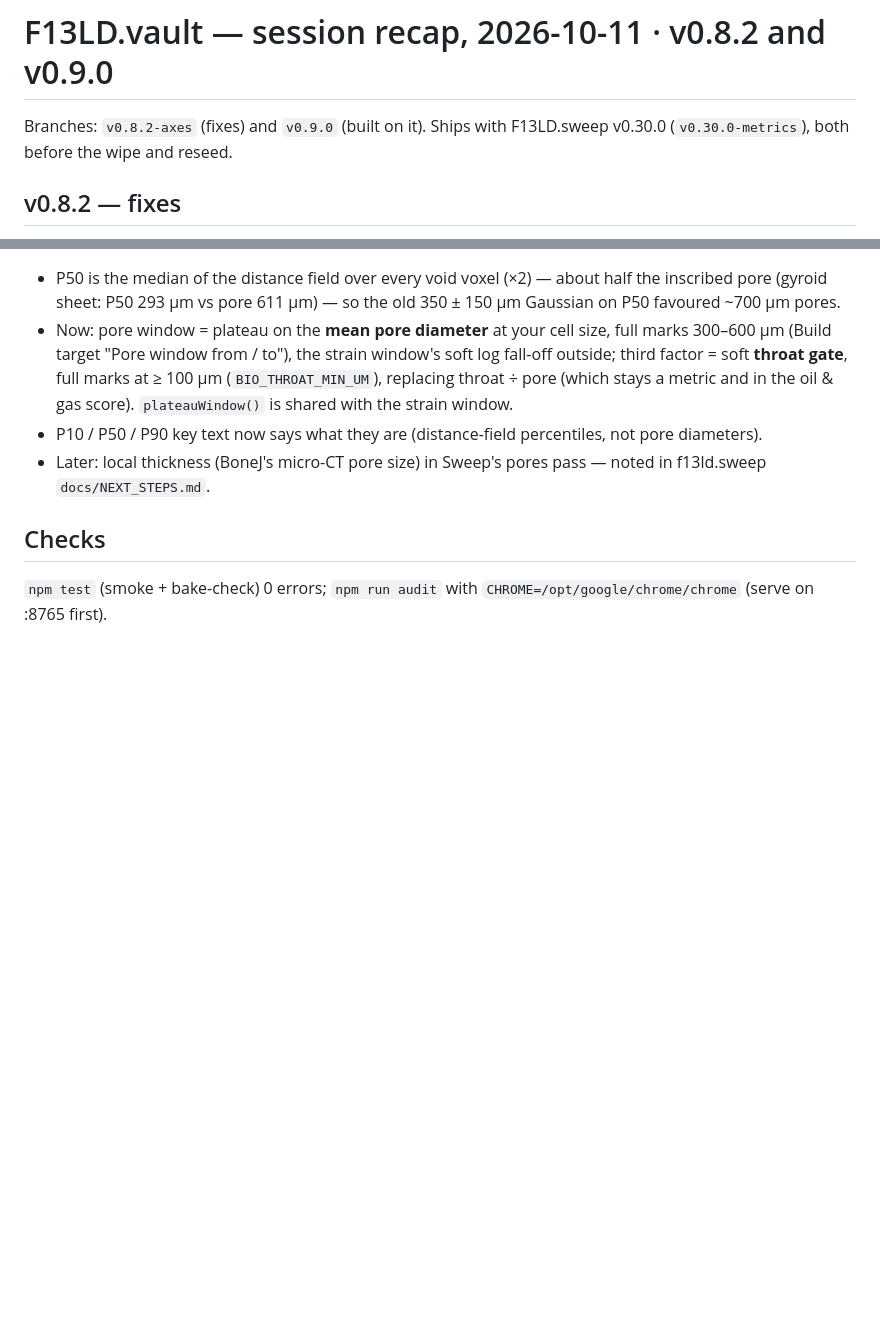
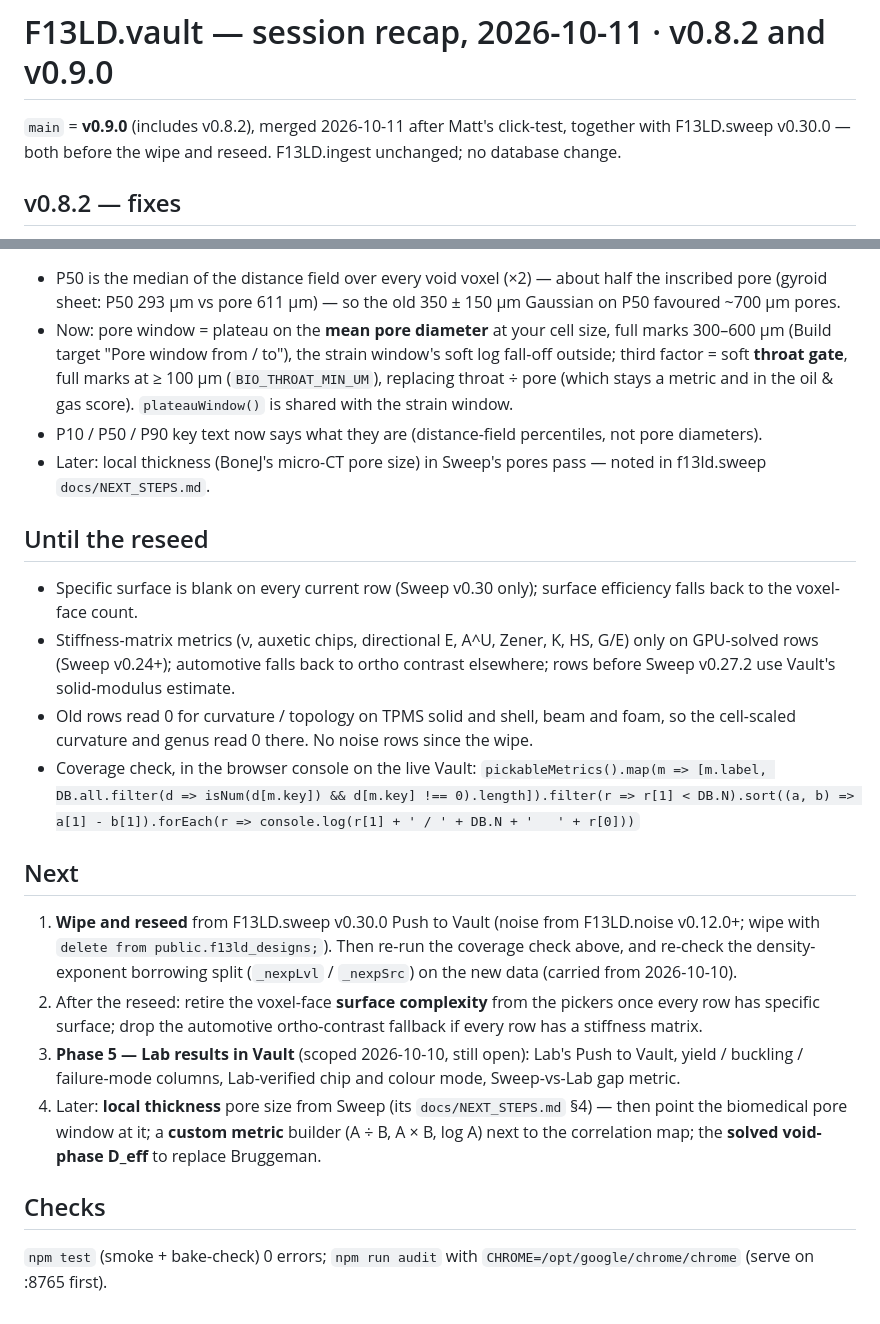
Before and after one commit to mshomper/f13ld.vault, a Markdown page: docs/SESSION_RECAP_2026-10-11_v0.9.md, 2 parts joined by grey strips. Rendered like a GitHub page; blank space fills up the shorter version.

Commit message:
docs: v0.9.0 recap — merged, what waits on the reseed, next steps
Co-Authored-By: Claude Opus 5.5 <noreply@anthropic.com>

```diff
--- a/docs/SESSION_RECAP_2026-10-11_v0.9.md
+++ b/docs/SESSION_RECAP_2026-10-11_v0.9.md
@@ -1,6 +1,6 @@
 # F13LD.vault — session recap, 2026-10-11 · v0.8.2 and v0.9.0
 
-Branches: `v0.8.2-axes` (fixes) and `v0.9.0` (built on it). Ships with F13LD.sweep v0.30.0 (`v0.30.0-metrics`), both before the wipe and reseed.
+`main` = **v0.9.0** (includes v0.8.2), merged 2026-10-11 after Matt's click-test, together with F13LD.sweep v0.30.0 — both before the wipe and reseed. F13LD.ingest unchanged; no database change.
 
 ## v0.8.2 — fixes
 - Picking a domain sets its axes again (as v0.4 did): 3D X / Y = the domain's first two `DOMAIN_DEFAULTS`, Z = domain score, 2D = its first `AXIS_PRESETS` pair. Biomedical: pore × strain with a load, pore × density without, upgraded automatically when a load arrives. A hand-picked axis ends the automatic switching until the next domain change; the toast offers Keep my axes. (`21-actions.js` `applyDomainAxes`.)
@@ -28,5 +28,17 @@ Rank correlation of every pickable metric over the filtered set; Similar (averag
 - P10 / P50 / P90 key text now says what they are (distance-field percentiles, not pore diameters).
 - Later: local thickness (BoneJ's micro-CT pore size) in Sweep's pores pass — noted in f13ld.sweep `docs/NEXT_STEPS.md`.
 
+## Until the reseed
+- Specific surface is blank on every current row (Sweep v0.30 only); surface efficiency falls back to the voxel-face count.
+- Stiffness-matrix metrics (ν, auxetic chips, directional E, A^U, Zener, K, HS, G/E) only on GPU-solved rows (Sweep v0.24+); automotive falls back to ortho contrast elsewhere; rows before Sweep v0.27.2 use Vault's solid-modulus estimate.
+- Old rows read 0 for curvature / topology on TPMS solid and shell, beam and foam, so the cell-scaled curvature and genus read 0 there. No noise rows since the wipe.
+- Coverage check, in the browser console on the live Vault: `pickableMetrics().map(m => [m.label, DB.all.filter(d => isNum(d[m.key]) && d[m.key] !== 0).length]).filter(r => r[1] < DB.N).sort((a, b) => a[1] - b[1]).forEach(r => console.log(r[1] + ' / ' + DB.N + '   ' + r[0]))`
+
+## Next
+1. **Wipe and reseed** from F13LD.sweep v0.30.0 Push to Vault (noise from F13LD.noise v0.12.0+; wipe with `delete from public.f13ld_designs;`). Then re-run the coverage check above, and re-check the density-exponent borrowing split (`_nexpLvl` / `_nexpSrc`) on the new data (carried from 2026-10-10).
+2. After the reseed: retire the voxel-face **surface complexity** from the pickers once every row has specific surface; drop the automotive ortho-contrast fallback if every row has a stiffness matrix.
+3. **Phase 5 — Lab results in Vault** (scoped 2026-10-10, still open): Lab's Push to Vault, yield / buckling / failure-mode columns, Lab-verified chip and colour mode, Sweep-vs-Lab gap metric.
+4. Later: **local thickness** pore size from Sweep (its `docs/NEXT_STEPS.md` §4) — then point the biomedical pore window at it; a **custom metric** builder (A ÷ B, A × B, log A) next to the correlation map; the **solved void-phase D_eff** to replace Bruggeman.
+
 ## Checks
 `npm test` (smoke + bake-check) 0 errors; `npm run audit` with `CHROME=/opt/google/chrome/chrome` (serve on :8765 first).
```
